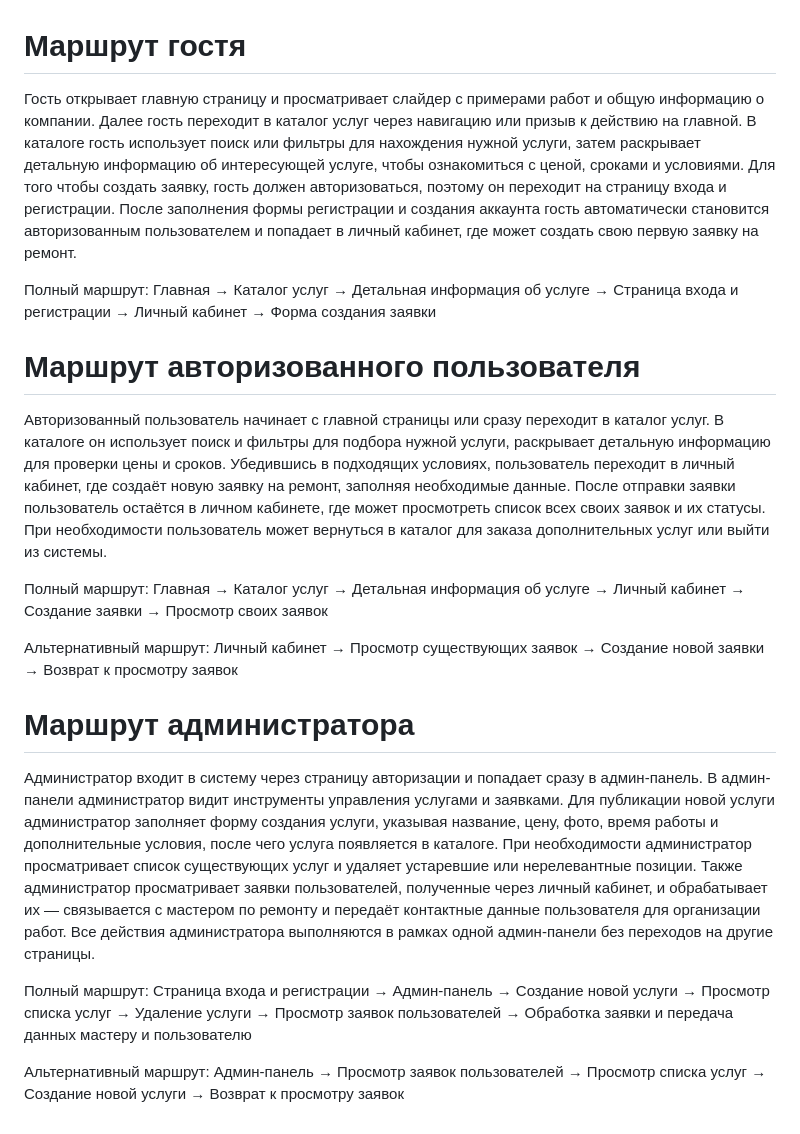
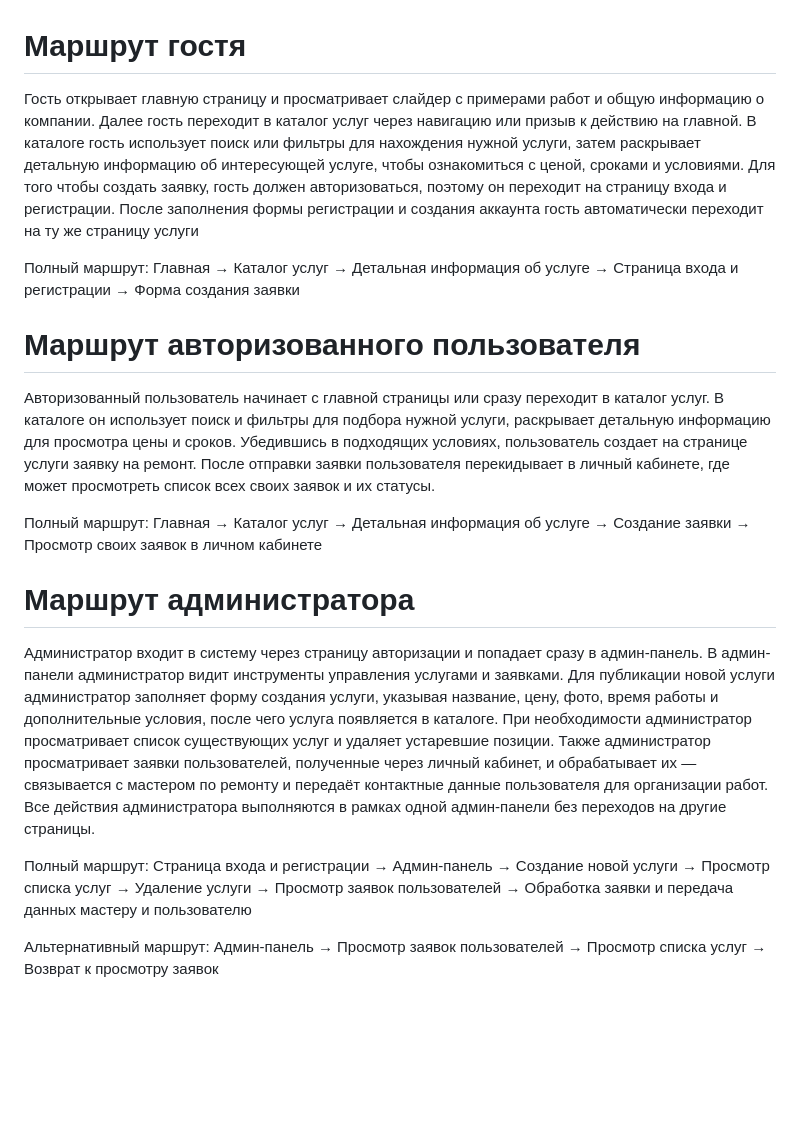
Before and after one commit to Thehorrorcastleismylife/educational-practice-apartment-renovation, a Markdown page: docs/navigation.md, the part around the change. Drawn GitHub-style; blank space fills up the shorter version.

```diff
--- a/docs/navigation.md
+++ b/docs/navigation.md
@@ -1,19 +1,17 @@
 # Маршрут гостя
-Гость открывает главную страницу и просматривает слайдер с примерами работ и общую информацию о компании. Далее гость переходит в каталог услуг через навигацию или призыв к действию на главной. В каталоге гость использует поиск или фильтры для нахождения нужной услуги, затем раскрывает детальную информацию об интересующей услуге, чтобы ознакомиться с ценой, сроками и условиями. Для того чтобы создать заявку, гость должен авторизоваться, поэтому он переходит на страницу входа и регистрации. После заполнения формы регистрации и создания аккаунта гость автоматически становится авторизованным пользователем и попадает в личный кабинет, где может создать свою первую заявку на ремонт.
+Гость открывает главную страницу и просматривает слайдер с примерами работ и общую информацию о компании. Далее гость переходит в каталог услуг через навигацию или призыв к действию на главной. В каталоге гость использует поиск или фильтры для нахождения нужной услуги, затем раскрывает детальную информацию об интересующей услуге, чтобы ознакомиться с ценой, сроками и условиями. Для того чтобы создать заявку, гость должен авторизоваться, поэтому он переходит на страницу входа и регистрации. После заполнения формы регистрации и создания аккаунта гость автоматически переходит на ту же страницу услуги
 
-Полный маршрут: Главная → Каталог услуг → Детальная информация об услуге → Страница входа и регистрации → Личный кабинет → Форма создания заявки
+Полный маршрут: Главная → Каталог услуг → Детальная информация об услуге → Страница входа и регистрации → Форма создания заявки
 
 # Маршрут авторизованного пользователя
 
-Авторизованный пользователь начинает с главной страницы или сразу переходит в каталог услуг. В каталоге он использует поиск и фильтры для подбора нужной услуги, раскрывает детальную информацию для проверки цены и сроков. Убедившись в подходящих условиях, пользователь переходит в личный кабинет, где создаёт новую заявку на ремонт, заполняя необходимые данные. После отправки заявки пользователь остаётся в личном кабинете, где может просмотреть список всех своих заявок и их статусы. При необходимости пользователь может вернуться в каталог для заказа дополнительных услуг или выйти из системы.
+Авторизованный пользователь начинает с главной страницы или сразу переходит в каталог услуг. В каталоге он использует поиск и фильтры для подбора нужной услуги, раскрывает детальную информацию для просмотра цены и сроков. Убедившись в подходящих условиях, пользователь создает на странице услуги заявку на ремонт. После отправки заявки пользователя перекидывает в личный кабинете, где может просмотреть список всех своих заявок и их статусы.
 
-Полный маршрут: Главная → Каталог услуг → Детальная информация об услуге → Личный кабинет → Создание заявки → Просмотр своих заявок
-
-Альтернативный маршрут: Личный кабинет → Просмотр существующих заявок → Создание новой заявки → Возврат к просмотру заявок
+Полный маршрут: Главная → Каталог услуг → Детальная информация об услуге → Создание заявки → Просмотр своих заявок в личном кабинете
 
 # Маршрут администратора
-Администратор входит в систему через страницу авторизации и попадает сразу в админ-панель. В админ-панели администратор видит инструменты управления услугами и заявками. Для публикации новой услуги администратор заполняет форму создания услуги, указывая название, цену, фото, время работы и дополнительные условия, после чего услуга появляется в каталоге. При необходимости администратор просматривает список существующих услуг и удаляет устаревшие или нерелевантные позиции. Также администратор просматривает заявки пользователей, полученные через личный кабинет, и обрабатывает их — связывается с мастером по ремонту и передаёт контактные данные пользователя для организации работ. Все действия администратора выполняются в рамках одной админ-панели без переходов на другие страницы.
+Администратор входит в систему через страницу авторизации и попадает сразу в админ-панель. В админ-панели администратор видит инструменты управления услугами и заявками. Для публикации новой услуги администратор заполняет форму создания услуги, указывая название, цену, фото, время работы и дополнительные условия, после чего услуга появляется в каталоге. При необходимости администратор просматривает список существующих услуг и удаляет устаревшие позиции. Также администратор просматривает заявки пользователей, полученные через личный кабинет, и обрабатывает их — связывается с мастером по ремонту и передаёт контактные данные пользователя для организации работ. Все действия администратора выполняются в рамках одной админ-панели без переходов на другие страницы.
 
 Полный маршрут: Страница входа и регистрации → Админ-панель → Создание новой услуги → Просмотр списка услуг → Удаление услуги → Просмотр заявок пользователей → Обработка заявки и передача данных мастеру и пользователю
 
-Альтернативный маршрут: Админ-панель → Просмотр заявок пользователей → Просмотр списка услуг → Создание новой услуги → Возврат к просмотру заявок
+Альтернативный маршрут: Админ-панель → Просмотр заявок пользователей → Просмотр списка услуг → Возврат к просмотру заявок
```
